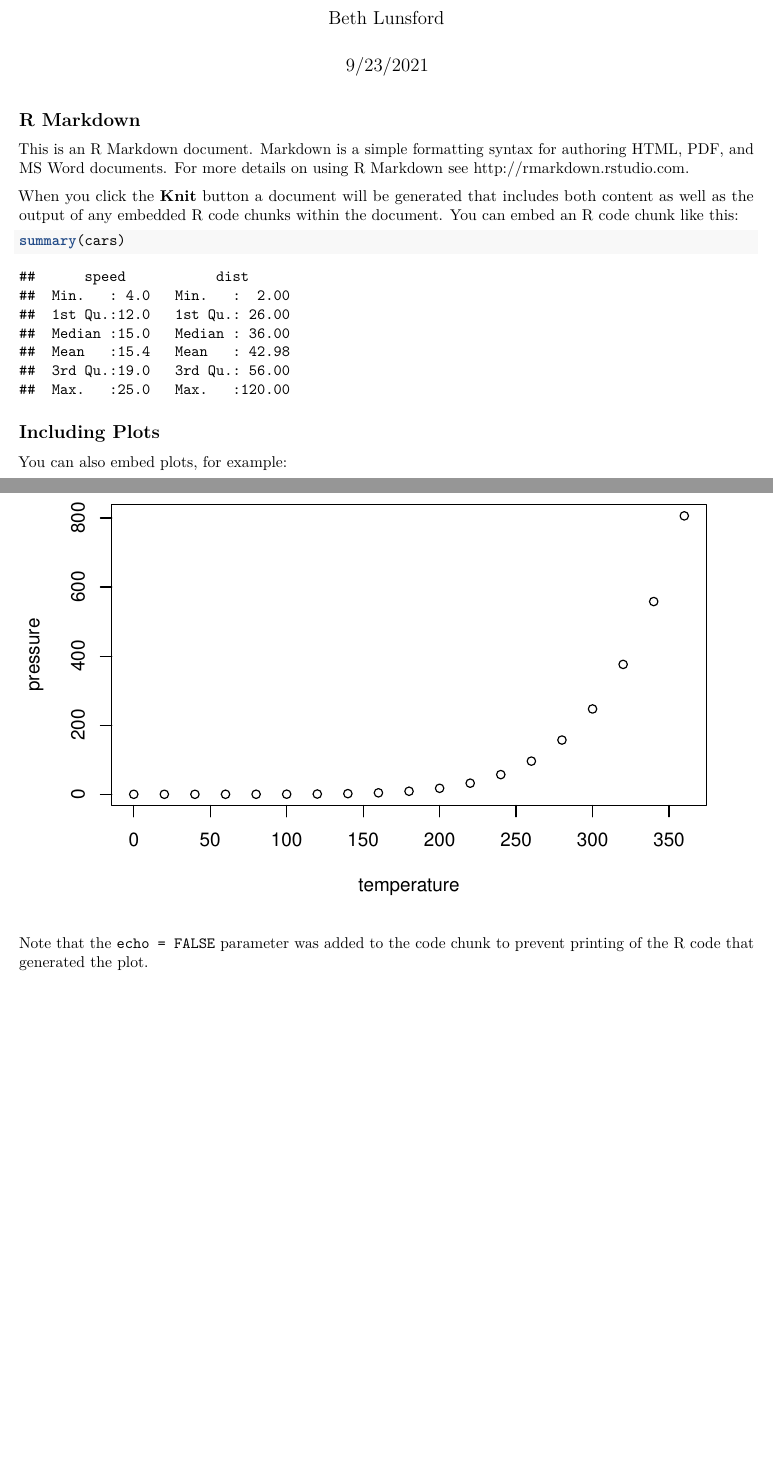
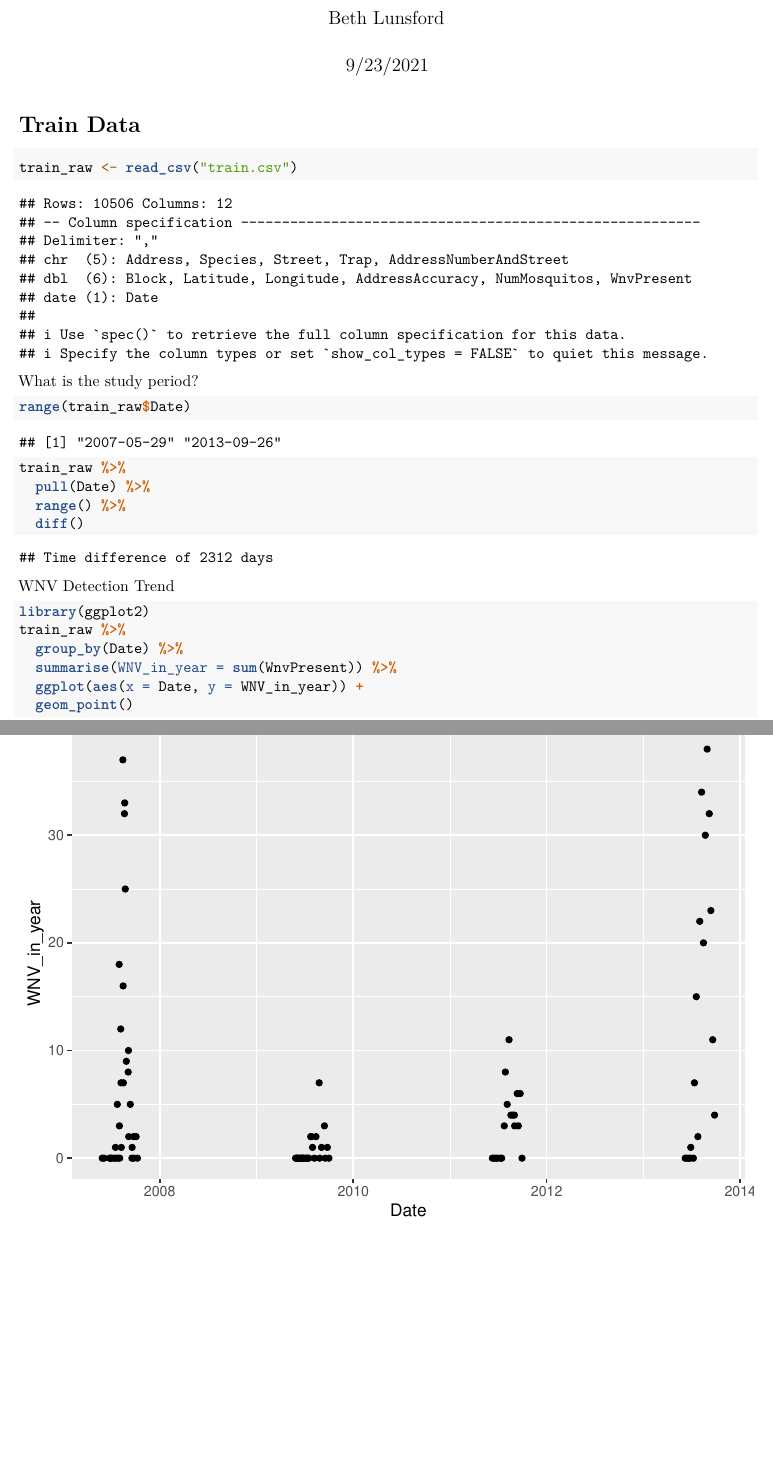
Before and after one commit to Beth-Lunsford/ERHS732_Project1, an R Markdown document (ExploratoryData.Rmd): two parts of pages 1 and 2 of 2, joined at a grey line, cut so that both start at the same text, the shorter picture padded with empty space. Rendered offline with R 4.5, knitr and Pandoc, then LaTeX, with nearby package versions.

Commit message:
exploring 9/21 3pm

````diff
--- a/ExploratoryData.Rmd
+++ b/ExploratoryData.Rmd
@@ -10,21 +14,24 @@ knitr::opts_chunk$set(echo = TRUE)
 ```
 
-## R Markdown
-
-This is an R Markdown document. Markdown is a simple formatting syntax for authoring HTML, PDF, and MS Word documents. For more details on using R Markdown see <http://rmarkdown.rstudio.com>.
-
-When you click the **Knit** button a document will be generated that includes both content as well as the output of any embedded R code chunks within the document. You can embed an R code chunk like this:
-
-```{r cars}
-summary(cars)
+# Train Data
+```{r}
+train_raw <- read_csv("train.csv")
 ```
 
-## Including Plots
-
-You can also embed plots, for example:
-
-```{r pressure, echo=FALSE}
-plot(pressure)
+What is the study period?
+```{r}
+range(train_raw$Date)
+train_raw %>%
+  pull(Date) %>%
+  range() %>%
+  diff()
 ```
-
-Note that the `echo = FALSE` parameter was added to the code chunk to prevent printing of the R code that generated the plot.
+WNV Detection Trend
+```{r}
+library(ggplot2)
+train_raw %>%
+  group_by(Date) %>%
+  summarise(WNV_in_year = sum(WnvPresent)) %>%
+  ggplot(aes(x = Date, y = WNV_in_year)) +
+  geom_point()
+```
````
Also changed, not shown: ExploratoryData.Rmd (4 more changed lines).
